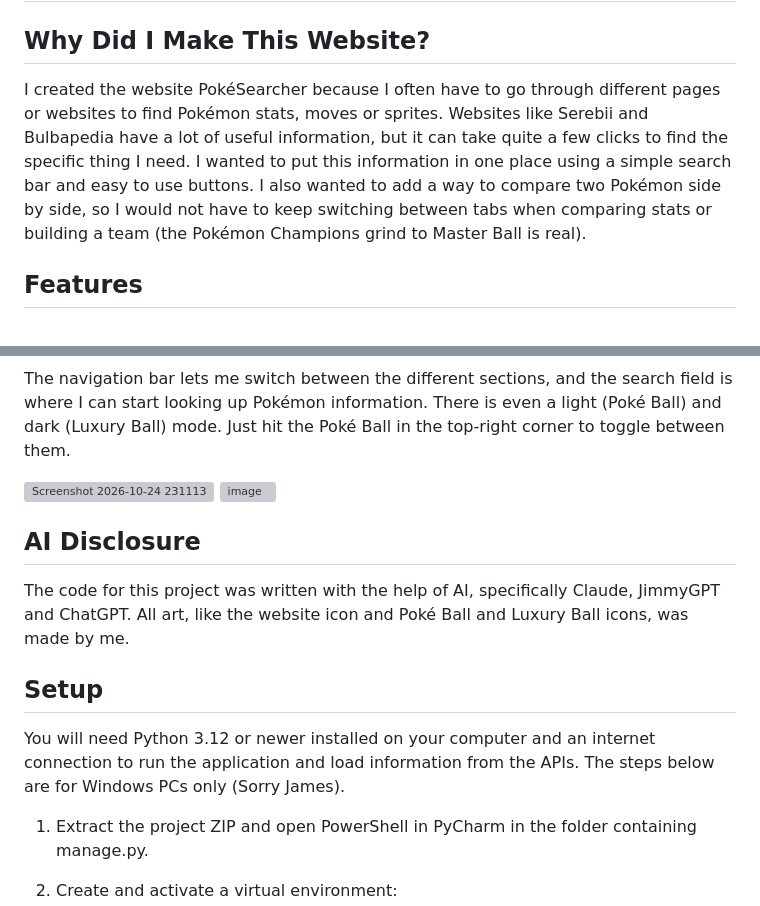
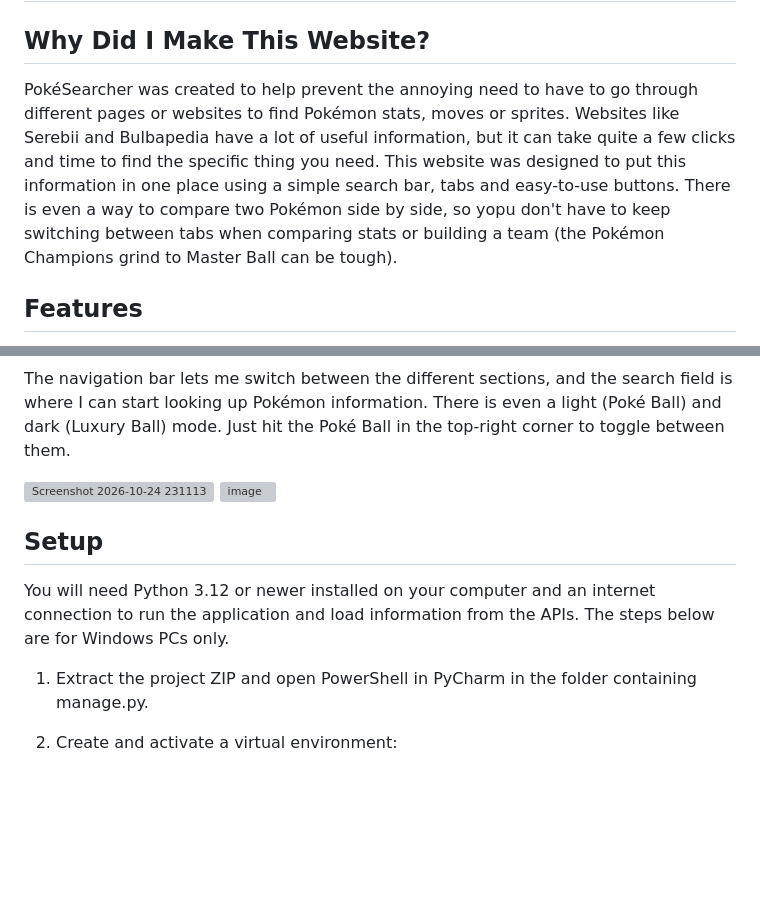
Before and after one commit to Delothen/pokesearcher, a Markdown page: README.md, 2 parts joined by grey strips. GitHub-like rendering; blank space fills up the shorter version; grey boxes are pictures that could not be loaded.

```diff
--- a/README.md
+++ b/README.md
@@ -2,7 +2,7 @@
 
 ## Why Did I Make This Website?
 
-I created the website PokéSearcher because I often have to go through different pages or websites to find Pokémon stats, moves or sprites. Websites like Serebii and Bulbapedia have a lot of useful information, but it can take quite a few clicks to find the specific thing I need. I wanted to put this information in one place using a simple search bar and easy to use buttons. I also wanted to add a way to compare two Pokémon side by side, so I would not have to keep switching between tabs when comparing stats or building a team (the Pokémon Champions grind to Master Ball is real).
+PokéSearcher was created to help prevent the annoying need to have to go through different pages or websites to find Pokémon stats, moves or sprites. Websites like Serebii and Bulbapedia have a lot of useful information, but it can take quite a few clicks and time to find the specific thing you need. This website was designed to put this information in one place using a simple search bar, tabs and easy-to-use buttons. There is even a way to compare two Pokémon side by side, so yopu don't have to keep switching between tabs when comparing stats or building a team (the Pokémon Champions grind to Master Ball can be tough).
 
 ## Features
 
@@ -58,13 +58,9 @@ The navigation bar lets me switch between the different sections, and the search
 
 <img width="2556" height="1197" alt="image" src="https://github.com/user-attachments/assets/9ef0810b-74b6-4203-8573-78a02eddfd69" />
 
-## AI Disclosure
-
-The code for this project was written with the help of AI, specifically Claude, JimmyGPT and ChatGPT. All art, like the website icon and Poké Ball and Luxury Ball icons, was made by me.
-
 ## Setup
 
-You will need Python 3.12 or newer installed on your computer and an internet connection to run the application and load information from the APIs. The steps below are for Windows PCs only (Sorry James).
+You will need Python 3.12 or newer installed on your computer and an internet connection to run the application and load information from the APIs. The steps below are for Windows PCs only.
 
 1. Extract the project ZIP and open PowerShell in PyCharm in the folder containing manage.py.
 2. Create and activate a virtual environment:
```
